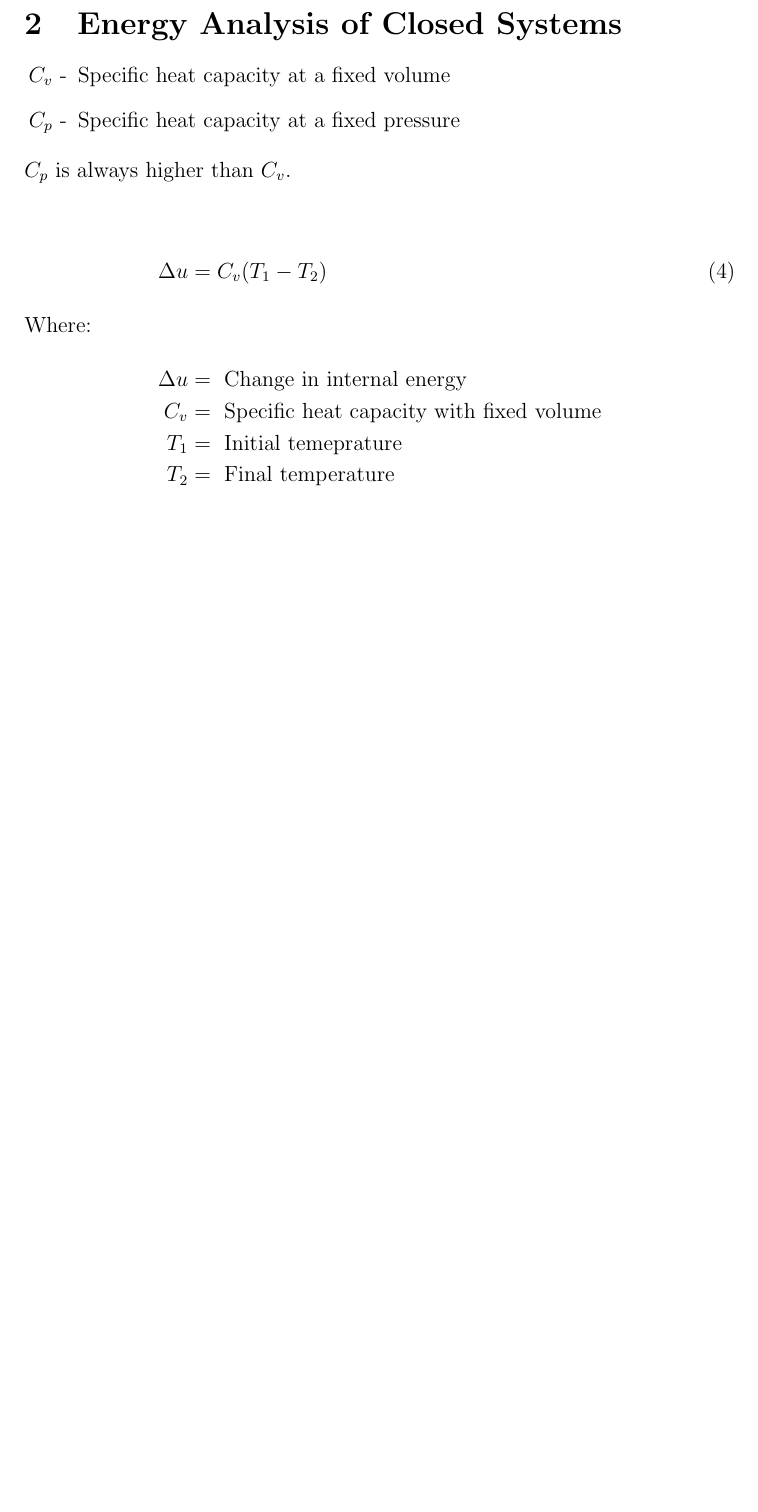
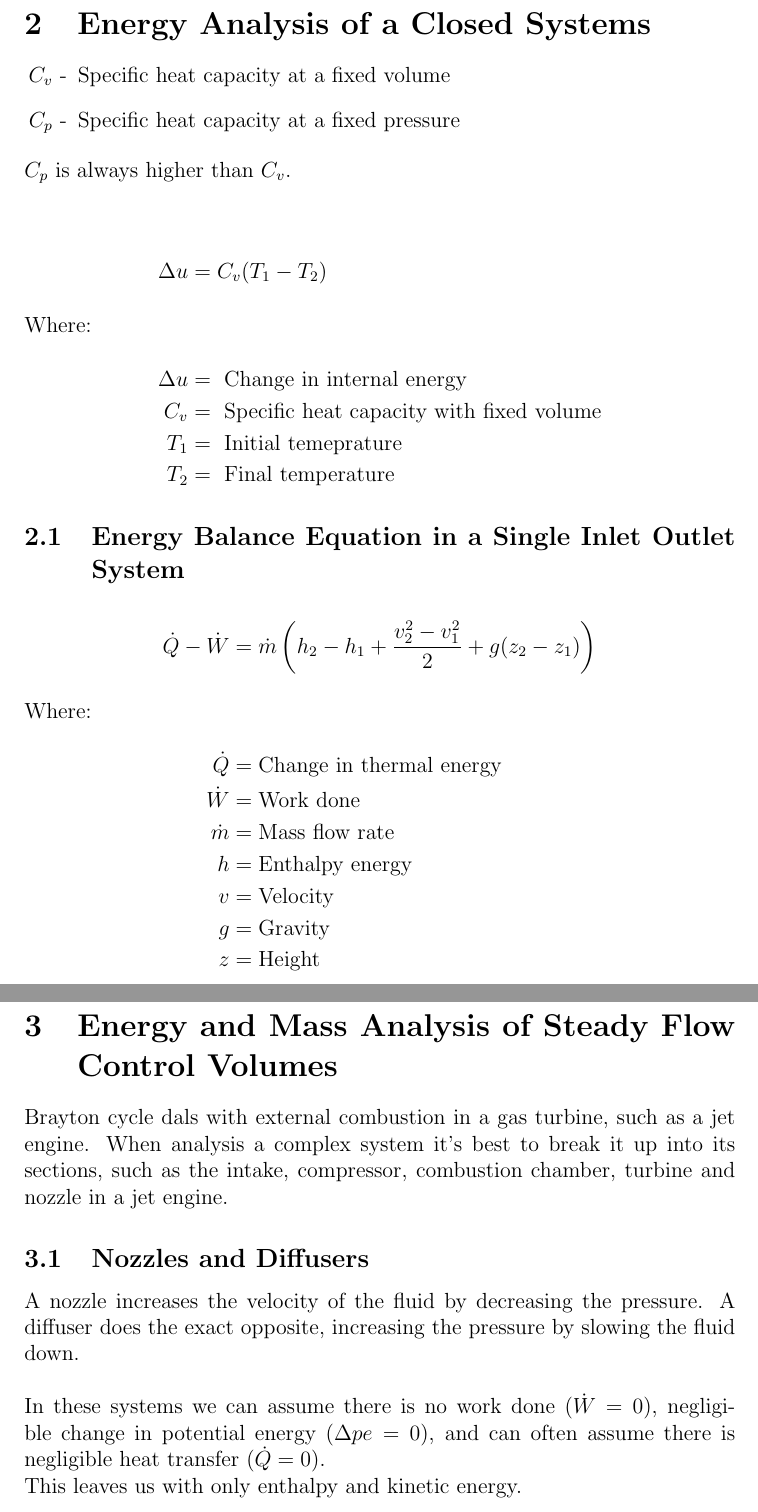
Before and after one commit to FDonovan98/Aerospace-Engineeing-Notes, a LaTeX document (Year One/Semester 2/Source/Thermodynamics 1.tex): part of page 6 of 6 before the commit and two parts of pages 6 and 7 of 7 after it, the two joined at a grey line, cut so that both start at the same text, the shorter picture padded with empty space. Compiled offline with pdfLaTeX.

Commit message:
Bulk Upload

```diff
--- a/Year One/Semester 2/Source/Thermodynamics 1.tex
+++ b/Year One/Semester 2/Source/Thermodynamics 1.tex
@@ -81,21 +86,43 @@
 
 \newpage
 
-\section{Energy Analysis of Closed Systems}
+\section{Energy Analysis of a Closed Systems}
     \begin{itemize}
         \item[$C_v$ -] Specific heat capacity at a fixed volume
         \item[$C_p$ -] Specific heat capacity at a fixed pressure
     \end{itemize}
     $C_p$ is always higher than $C_v$. \\
 
-    \begin{align}
+    \begin{align*}
         \Delta u&=C_v(T_1-T_2) \\
         \intertext{Where: }
-        \Delta u&=\text{ Change in internal energy} \nonumber \\
-        C_v&=\text{ Specific heat capacity with fixed volume} \nonumber \\
-        T_1&=\text{ Initial temeprature} \nonumber\\
-        T_2&=\text{ Final temperature} \nonumber
-    \end{align}
+        \Delta u&=\text{ Change in internal energy}  \\
+        C_v&=\text{ Specific heat capacity with fixed volume}  \\
+        T_1&=\text{ Initial temeprature} \\
+        T_2&=\text{ Final temperature}
+    \end{align*}
+
+    \subsection{Energy Balance Equation in a Single Inlet Outlet System}
+        \begin{align*}
+            \dot{Q}-\dot{W}&=\dot{m}\left(h_2-h_1 + \frac{v_2^2-v_1^2}{2}+g(z_2-z_1)\right)
+            \intertext{Where:}
+            \dot{Q} &= \text{Change in thermal energy} \\
+            \dot{W} &= \text{Work done} \\
+            \dot{m} &= \text{Mass flow rate} \\
+            h &= \text{Enthalpy energy} \\
+            v &= \text{Velocity} \\
+            g &= \text{Gravity} \\
+            z &= \text{Height}
+        \end{align*}
+
 \newpage
 
+\section{Energy and Mass Analysis of Steady Flow Control Volumes}
+    Brayton cycle dals with external combustion in a gas turbine, such as a jet engine. When analysis a complex system it's best to break it up into its sections, such as the intake, compressor, combustion chamber, turbine and nozzle in a jet engine.
+
+    \subsection{Nozzles and Diffusers}
+        A nozzle increases the velocity of the fluid by decreasing the pressure. A diffuser does the exact opposite, increasing the pressure by slowing the fluid down. \\
+        \\
+        In these systems we can assume there is no work done ($\dot{W}=0$), negligible change in potential energy ($\Delta pe = 0$), and can often assume there is negligible heat transfer ($\dot{Q} = 0$). \\
+        This leaves us with only enthalpy and kinetic energy.
 \end{document}
```
Also changed, not shown: Year One/Semester 2/Strength Of Materials.pdf, Year One/Semester 2/Thermodynamics 1.pdf, Year One/Semester 2/Source/Thermodynamics 1.tex (35 more changed lines).
